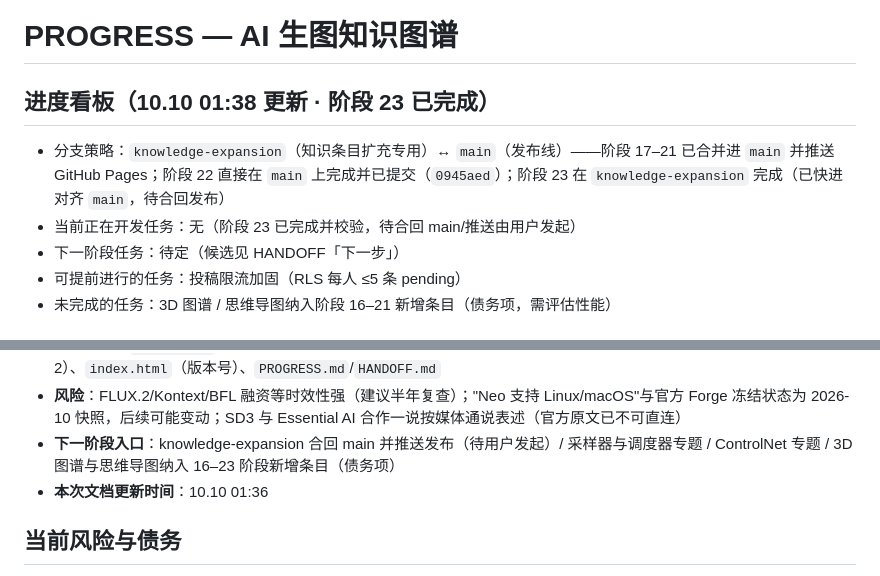
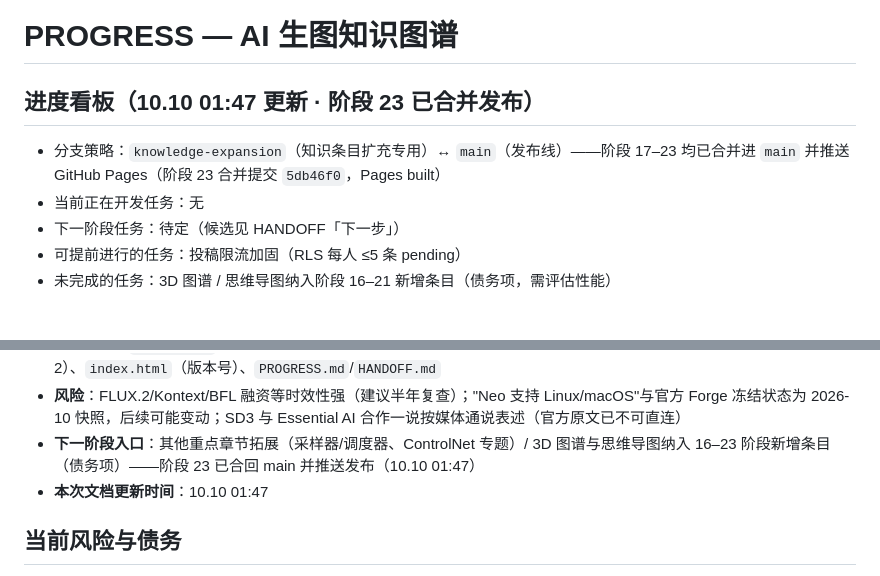
Before and after one commit to Gorilla-Kevv/ai-painting-atlas, a Markdown page: PROGRESS.md, 2 parts joined by grey strips. GitHub-like rendering.

```diff
--- a/PROGRESS.md
+++ b/PROGRESS.md
@@ -1,8 +1,8 @@
 # PROGRESS — AI 生图知识图谱
 
-## 进度看板（10.10 01:38 更新 · 阶段 23 已完成）
-- 分支策略：`knowledge-expansion`（知识条目扩充专用）↔ `main`（发布线）——阶段 17–21 已合并进 `main` 并推送 GitHub Pages；阶段 22 直接在 `main` 上完成并已提交（`0945aed`）；阶段 23 在 `knowledge-expansion` 完成（已快进对齐 `main`，待合回发布）
-- 当前正在开发任务：无（阶段 23 已完成并校验，待合回 main/推送由用户发起）
+## 进度看板（10.10 01:47 更新 · 阶段 23 已合并发布）
+- 分支策略：`knowledge-expansion`（知识条目扩充专用）↔ `main`（发布线）——阶段 17–23 均已合并进 `main` 并推送 GitHub Pages（阶段 23 合并提交 `5db46f0`，Pages built）
+- 当前正在开发任务：无
 - 下一阶段任务：待定（候选见 HANDOFF「下一步」）
 - 可提前进行的任务：投稿限流加固（RLS 每人 ≤5 条 pending）
 - 未完成的任务：3D 图谱 / 思维导图纳入阶段 16–21 新增条目（债务项，需评估性能）
@@ -184,8 +184,8 @@
 - **测试结果**：`node --check js/data.js` 通过；结构校验 models=20（b17-19 正式块）、tools=14（b12/b13 SUB→4，parentIdx 指向非 sub 块）、RESOURCE_MAP 46 条全部解析有效、术语 80（重复仅既遗留"工作流"1 条，非本次引入）、资源卡 65 无重名；浏览器实测：三新块锚点/标题/表格/.callout 渲染正常、导航含 SDXL/FLUX 等新条目、Forge 主块栏内 [btn,panel] 交替展开独立（两面板互不影响且嵌套于 tools-b4）、正文→资源卡双向跳转正确（Flux 卡→models-b19、Forge Neo→tools-b5）；console 仅既有 supabase ERR_ABORTED（与本改动无关）
 - **改动文件**：`js/data.js`（models +3 块、tools +2 sub、5 处既有正文修订、术语 +10、资源卡 +2/增强 3、映射 +3/修订 2）、`index.html`（版本号）、`PROGRESS.md`/`HANDOFF.md`
 - **风险**：FLUX.2/Kontext/BFL 融资等时效性强（建议半年复查）；"Neo 支持 Linux/macOS"与官方 Forge 冻结状态为 2026-10 快照，后续可能变动；SD3 与 Essential AI 合作一说按媒体通说表述（官方原文已不可直连）
-- **下一阶段入口**：knowledge-expansion 合回 main 并推送发布（待用户发起）/ 采样器与调度器专题 / ControlNet 专题 / 3D 图谱与思维导图纳入 16–23 阶段新增条目（债务项）
-- **本次文档更新时间**：10.10 01:36
+- **下一阶段入口**：其他重点章节拓展（采样器/调度器、ControlNet 专题）/ 3D 图谱与思维导图纳入 16–23 阶段新增条目（债务项）——阶段 23 已合回 main 并推送发布（10.10 01:47）
+- **本次文档更新时间**：10.10 01:47
 
 ## 当前风险与债务
 
```
Also changed, not shown: HANDOFF.md (+3 -3 lines).
